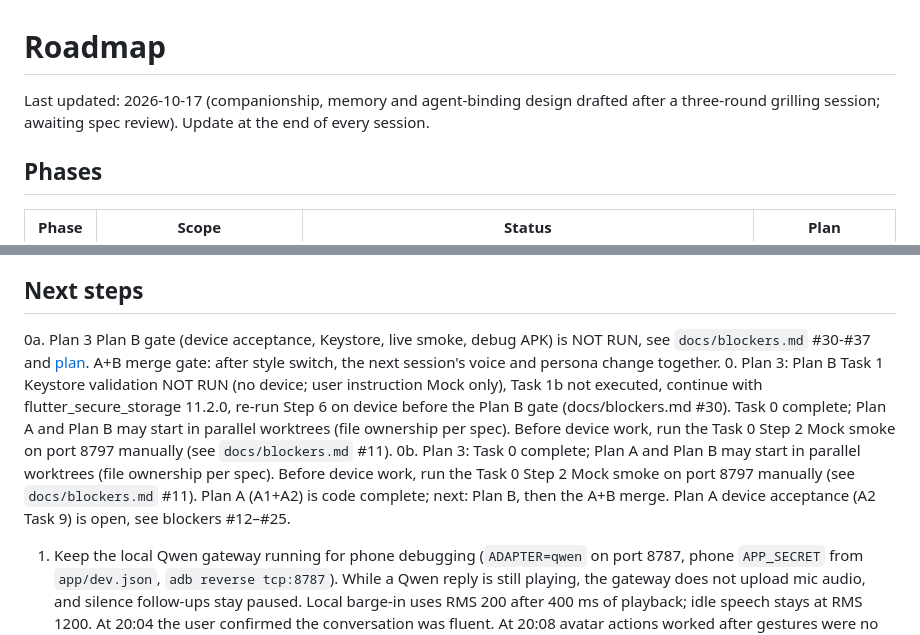
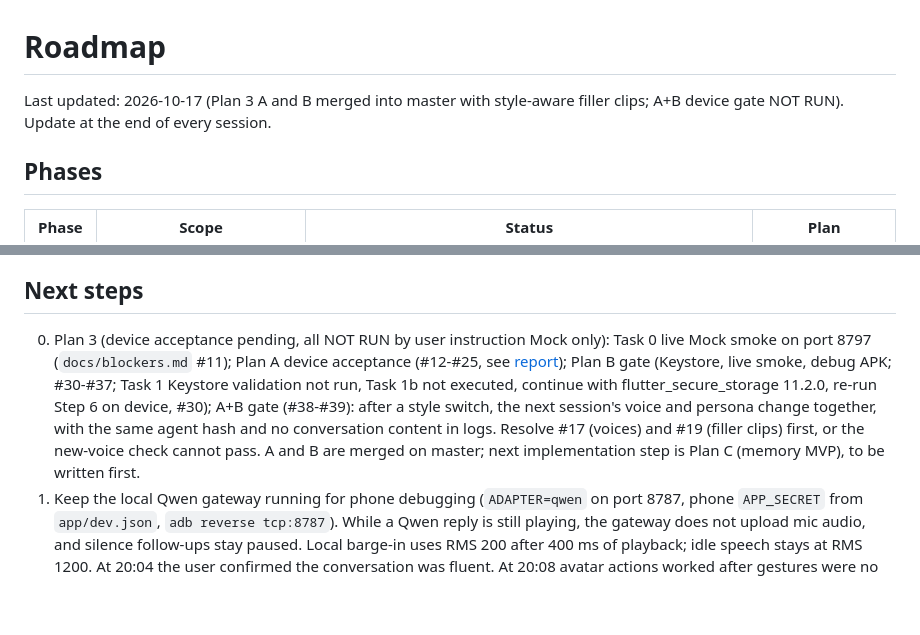
Before and after one commit to jiangzx/avatar, a Markdown page: docs/project/roadmap.md, 2 parts joined by grey strips. Drawn GitHub-style; blank space fills up the shorter version.

Commit message:
docs: record Plan 3 A+B merge; device gate not run
Co-Authored-By: Claude Sonnet 5.5 <noreply@anthropic.com>

```diff
--- a/docs/project/roadmap.md
+++ b/docs/project/roadmap.md
@@ -1,6 +1,6 @@
 # Roadmap
 
-Last updated: 2026-10-17 (companionship, memory and agent-binding design drafted after a three-round grilling session; awaiting spec review). Update at the end of every session.
+Last updated: 2026-10-17 (Plan 3 A and B merged into master with style-aware filler clips; A+B device gate NOT RUN). Update at the end of every session.
 
 ## Phases
 
@@ -45,10 +45,7 @@ See [docs/blockers.md](../blockers.md): #1/#3/#6/#7 are partially relieved by th
 
 ## Next steps
 
-0a. Plan 3 Plan B gate (device acceptance, Keystore, live smoke, debug APK) is NOT RUN, see `docs/blockers.md` #30-#37 and [plan](../superpowers/plans/2026-10-17-plan3-b-identity-binding.md). A+B merge gate: after style switch, the next session's voice and persona change together.
-0. Plan 3: Plan B Task 1 Keystore validation NOT RUN (no device; user instruction Mock only), Task 1b not executed, continue with flutter_secure_storage 11.2.0, re-run Step 6 on device before the Plan B gate (docs/blockers.md #30). Task 0 complete; Plan A and Plan B may start in parallel worktrees (file ownership per spec). Before device work, run the Task 0 Step 2 Mock smoke on port 8797 manually (see `docs/blockers.md` #11).
-0b. Plan 3: Task 0 complete; Plan A and Plan B may start in parallel worktrees (file ownership per spec). Before device work, run the Task 0 Step 2 Mock smoke on port 8797 manually (see `docs/blockers.md` #11). Plan A (A1+A2) is code complete; next: Plan B, then the A+B merge. Plan A device acceptance (A2 Task 9) is open, see blockers #12–#25.
-
+0. Plan 3 (device acceptance pending, all NOT RUN by user instruction Mock only): Task 0 live Mock smoke on port 8797 (`docs/blockers.md` #11); Plan A device acceptance (#12-#25, see [report](../testing/2026-10-17-plan-a-device-report.md)); Plan B gate (Keystore, live smoke, debug APK; #30-#37; Task 1 Keystore validation not run, Task 1b not executed, continue with flutter_secure_storage 11.2.0, re-run Step 6 on device, #30); A+B gate (#38-#39): after a style switch, the next session's voice and persona change together, with the same agent hash and no conversation content in logs. Resolve #17 (voices) and #19 (filler clips) first, or the new-voice check cannot pass. A and B are merged on master; next implementation step is Plan C (memory MVP), to be written first.
 1. Keep the local Qwen gateway running for phone debugging (`ADAPTER=qwen` on port 8787, phone `APP_SECRET` from `app/dev.json`, `adb reverse tcp:8787`). While a Qwen reply is still playing, the gateway does not upload mic audio, and silence follow-ups stay paused. Local barge-in uses RMS 200 after 400 ms of playback; idle speech stays at RMS 1200. At 20:04 the user confirmed the conversation was fluent. At 20:08 avatar actions worked after gestures were no longer cancelled on `response.end`. Do not restart it as Mock. Do not resume interruption latency percentiles or multi-attempt interruption counts: the user skipped both on 2026-10-16, and that skip is not a pass. The 10-minute silence sample stays skipped as well. The latest interrupt rebuild is installed, but the user has not yet confirmed that a live shout stops playback.
 2. Continue the remaining Xiaomi/desktop checks that were not skipped: active-response stale-audio listening, network cases beyond the 2026-10-16 short resume and grace expiry, subtitle finalization once, remaining Task 18 checks, ADR-001, and desktop Chrome E2E. Five actions were already observed with Chinese keywords. Cloud WSS stays deferred.
 3. Seeduplex protocol docs and successful key validation are recorded in `docs/research/seeduplex-protocol-validation.md`; `ADAPTER=mock` remains the default, while `ADAPTER=seeduplex` requires an explicit environment key. Complete ADR-001 A/B measurement as a tracked follow-up.
```
Also changed, not shown: other parts of docs/project/roadmap.md (+1 -1 lines), docs/blockers.md (+2 -0 lines), 1 other file.
